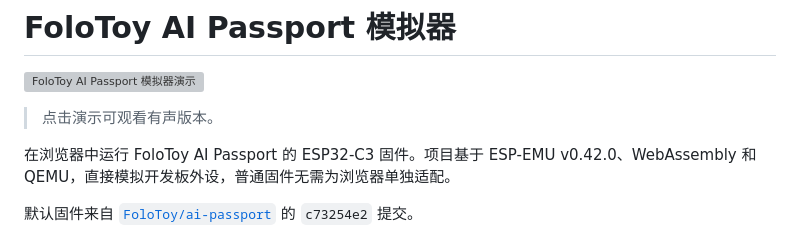
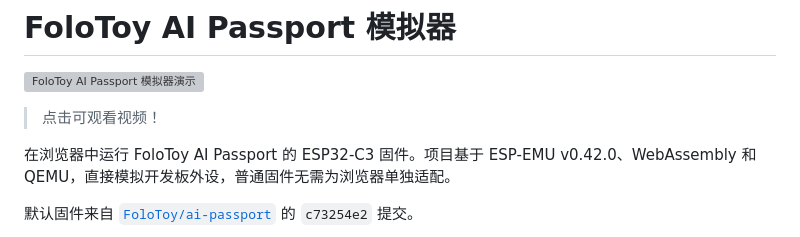
Before and after one commit to VOID001/FoloToy-Passport-Simulator, a Markdown page: README.md, the part around the change. Drawn GitHub-style; grey boxes are pictures that could not be loaded.

Commit message:
docs: finalize demo caption

```diff
--- a/README.md
+++ b/README.md
@@ -2,7 +2,7 @@
 
 [![FoloToy AI Passport 模拟器演示](./public/assets/demo/folotoy-emu.gif)](./public/assets/demo/folotoy-emu.mp4)
 
-> 点击演示可观看有声版本。
+> 点击可观看视频！
 
 在浏览器中运行 FoloToy AI Passport 的 ESP32-C3 固件。项目基于
 ESP-EMU v0.42.0、WebAssembly 和 QEMU，直接模拟开发板外设，普通固件无需为浏览器单独适配。
```
